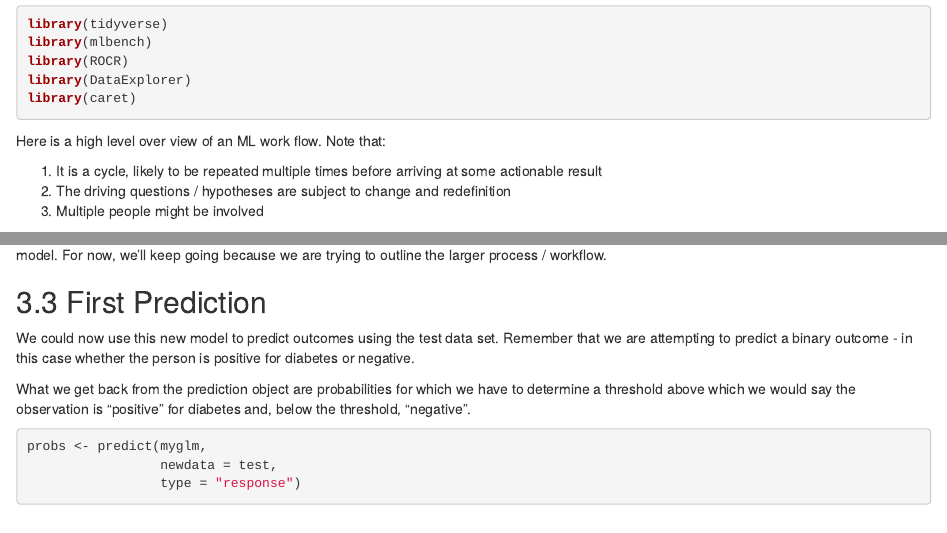
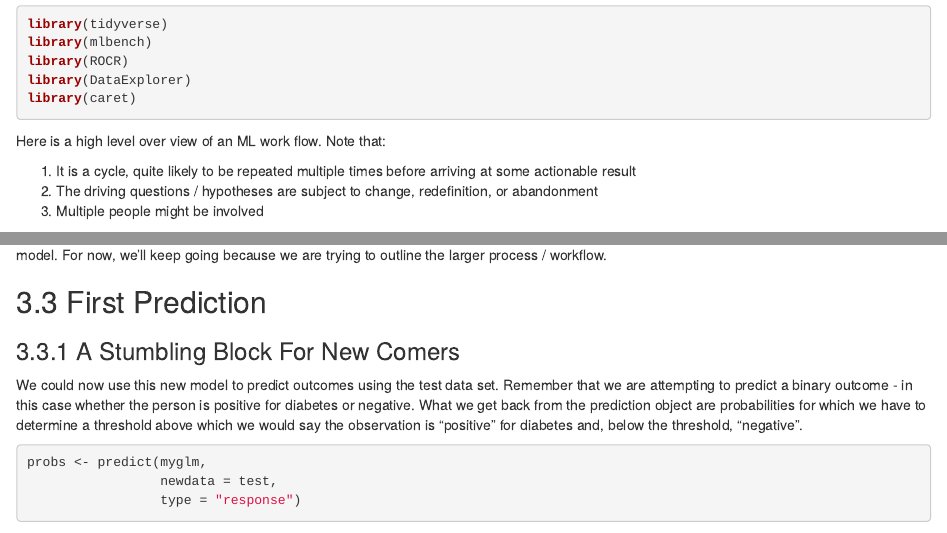
Before and after one commit to steviep42/hercules_seminar_series, an R Markdown document (index.Rmd): the page in a window 1100 px wide, from 3260 px down, and a second part further down, joined at a grey line. Rendered offline with R 4.5, knitr and Pandoc, with nearby package versions; drawn as R Markdown's standard HTML page in place of the format the file asks for; some code elsewhere in the file could not run offline.

Commit message:
Added stumbling block comments

````diff
--- a/index.Rmd
+++ b/index.Rmd
@@ -101,8 +101,8 @@ library(caret)
 
 Here is a high level over view of an ML work flow. Note that:
 
-1) It is a cycle, likely to be repeated multiple times before arriving at some actionable result
-2) The driving questions / hypotheses are subject to change and redefinition
+1) It is a cycle, quite likely to be repeated multiple times before arriving at some actionable result
+2) The driving questions / hypotheses are subject to change, redefinition, or abandonment
 3) Multiple people might be involved
 
 ![](./PICS/flowwork1.png)
@@ -205,9 +205,9 @@ In looking at the output we see some problems such as a number of predictors are
 
 ## First Prediction
 
-We could now use this new model to predict outcomes using the test data set. Remember that we are attempting to predict a binary outcome - in this case whether the person is positive for diabetes or negative.
+### A Stumbling Block For New Comers
 
-What we get back from the prediction object are probabilities for which we have to determine a threshold above which we would say the observation is "positive" for diabetes and, below the threshold, "negative".
+We could now use this new model to predict outcomes using the test data set. Remember that we are attempting to predict a binary outcome - in this case whether the person is positive for diabetes or negative. What we get back from the prediction object are probabilities for which we have to determine a threshold above which we would say the observation is "positive" for diabetes and, below the threshold, "negative".
 
 
 ```{r myglmpred}
````
Also changed, not shown: book/build-a-model-a-detailed-workflow.html, book/comparing-models.html, book/feature-importance.html, book/getting-hands-on.html, book/index.html, book/is-there-a-better-way.html, book/other-methods.html, book/search_index.json, book/using-exeternal-ml-frameworks.html.
